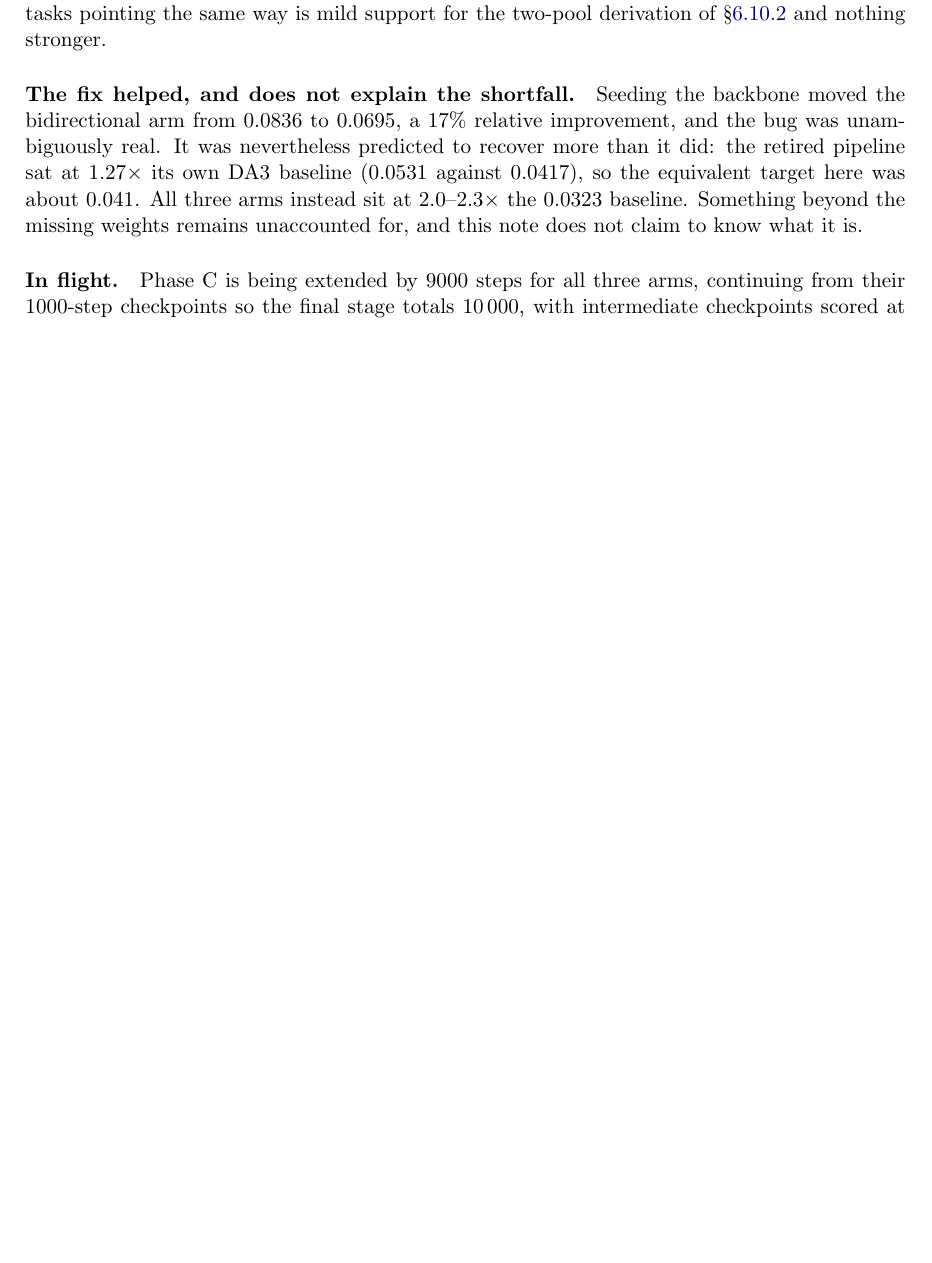
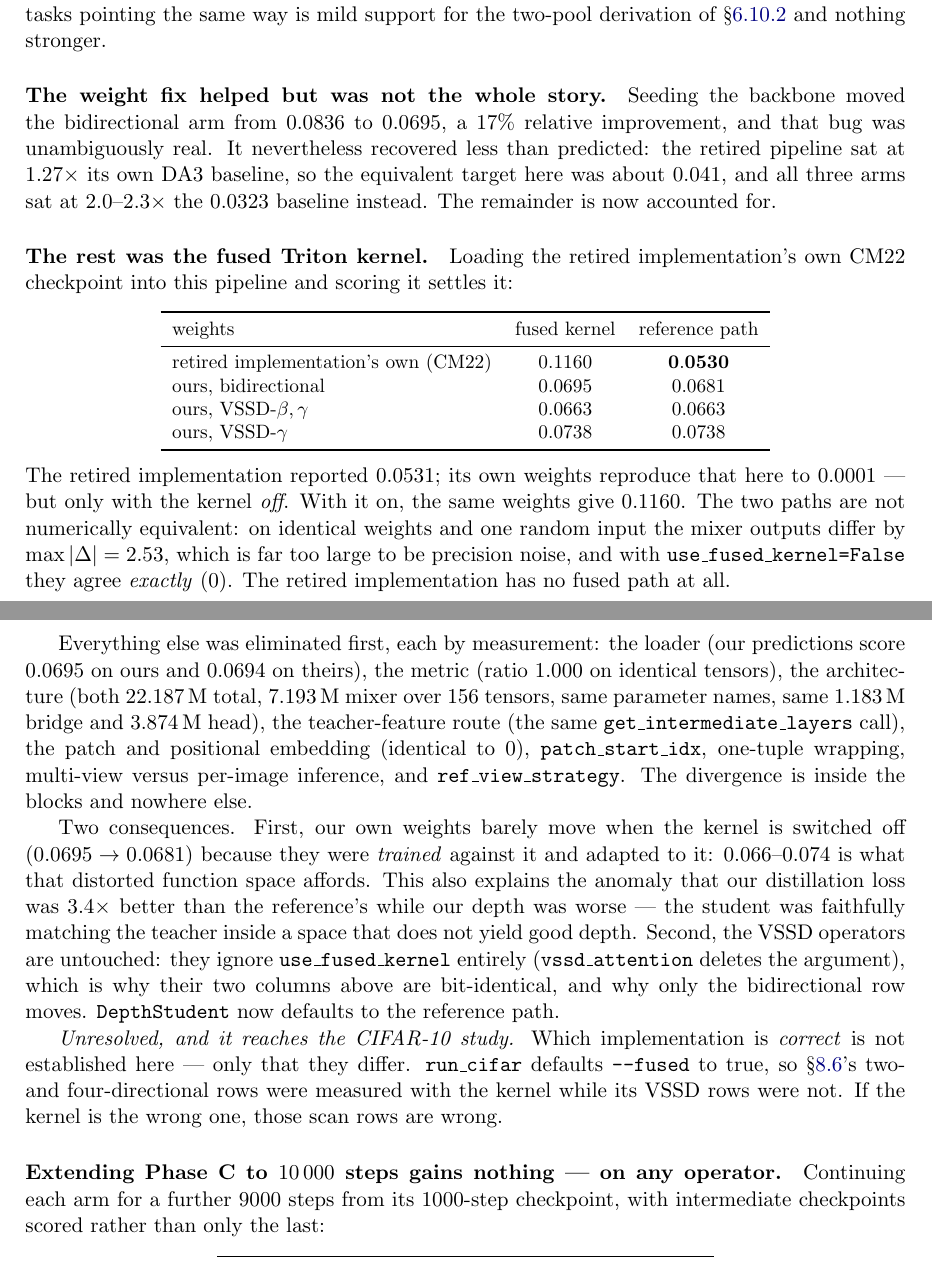
Before and after one commit to MasahiroOgawa/visionMamba3, a LaTeX paper (doc/attention/mamba3_attention.tex): part of page 49 of 53 before the commit and two parts of pages 49 and 50 of 54 after it, the two joined at a grey line, cut so that both start at the same text, the shorter picture padded with empty space. Compiled offline with pdfLaTeX.

Commit message:
depth: default to the reference path -- the fused kernel was the missing cause
DepthStudent now defaults use_fused_kernel=False, and _MixerBlock forwards it to
the operator. The forwarding matters: _MixerBlock takes **_ignored, so the flag
would otherwise have been swallowed silently; verified it reaches every block.

The kernel is what was left unexplained after the missing-weight-copy fix.
Loading the retired implementation's own CM22 checkpoint into this pipeline:

  weights                        fused     reference path
  retired implementation (CM22)  0.1160    0.0530   (it reported 0.0531)
  ours, bidirectional            0.0695    0.0681
  ours, VSSD-beta,gamma          0.0663    0.0663
  ours, VSSD-gamma               0.0738    0.0738

Its own weights reproduce its published number here to 0.0001, but only with the
kernel off. On identical weights and one random input the mixer outputs differ by
max 2.53; with use_fused_kernel=False they agree exactly at 0. The retired
implementation has no fused path at all.

Everything else was eliminated first, each by measurement, and is recorded in the
doc so it is not re-checked: the loader (0.0695 ours vs 0.0694 theirs on our
predictions), the metric (ratio 1.000 on identical tensors), the architecture
(both 22.187 M total, 7.193 M mixer over 156 tensors, same names, same 1.183 M
bridge and 3.874 M head), the teacher-feature route, the patch and positional
embedding (identical to 0), patch_start_idx, one-tuple wrapping, multi-view vs
per-image inference, and ref_view_strategy.

Two consequences. Our own weights barely move with the kernel off (0.0695 ->
0.0681) because they were trained against it and adapted to it, which also
explains why our distillation loss was 3.4x better than the reference's while our
depth was worse. And the VSSD operators are untouched -- they ignore the flag
entirely -- which is why their two columns are bit-identical.

Left unresolved and flagged in the doc: which implementation is correct is not
established, only that they differ. run_cifar defaults --fused to true, so the
CIFAR study's two- and four-directional rows were measured with the kernel.

scripts/sweep_rope_turns.sh re-runs the rotary spread sweep on Table 1's
protocol; it needs --no-cudnn on this host and skips only completed runs, since a
bare directory test silently skipped the retries of a crashed first attempt.

Co-Authored-By: Claude Opus 5 <noreply@anthropic.com>

```diff
--- a/doc/attention/mamba3_attention.tex
+++ b/doc/attention/mamba3_attention.tex
@@ -3550,14 +3550,56 @@ $T{=}1025$ (\S\ref{sec:ablation}), where the second pool gained $3.0$ points. Tw
 pointing the same way is mild support for the two-pool derivation of \S\ref{sec:two-pools} and
 nothing stronger.
 
-\paragraph{The fix helped, and does not explain the shortfall.} Seeding the backbone moved the
-bidirectional arm from $0.0836$ to $0.0695$, a $17\%$ relative improvement, and the bug was
-unambiguously real. It was nevertheless predicted to recover more than it did: the retired
-pipeline sat at $1.27\times$ its own DA3 baseline ($0.0531$ against $0.0417$), so the equivalent
-target here was about $0.041$. All three arms instead sit at $2.0$--$2.3\times$ the
-$0.0323$ baseline. Something beyond the missing weights remains unaccounted for, and this note
-does not claim to know what it is.
-
-\paragraph{In flight.} Phase C is being extended by $9000$ steps for all three arms, continuing
-from their $1000$-step checkpoints so the final stage totals $10\,000$, with intermediate
-checkpoints scored at $3000$, $6000$, $9000$ and $10\,000$. The intermediate scoring is
+\paragraph{The weight fix helped but was not the whole story.} Seeding the backbone moved the
+bidirectional arm from $0.0836$ to $0.0695$, a $17\%$ relative improvement, and that bug was
+unambiguously real. It nevertheless recovered less than predicted: the retired pipeline sat at
+$1.27\times$ its own DA3 baseline, so the equivalent target here was about $0.041$, and all three
+arms sat at $2.0$--$2.3\times$ the $0.0323$ baseline instead. The remainder is now accounted for.
+
+\paragraph{The rest was the fused Triton kernel.} Loading the retired implementation's own CM22
+checkpoint into this pipeline and scoring it settles it:
+\begin{center}\small
+\begin{tabular}{lcc}
+\toprule
+weights & fused kernel & reference path \\
+\midrule
+retired implementation's own (CM22) & $0.1160$ & $\mathbf{0.0530}$ \\
+ours, bidirectional                 & $0.0695$ & $0.0681$ \\
+ours, VSSD-$\beta,\gamma$           & $0.0663$ & $0.0663$ \\
+ours, VSSD-$\gamma$                 & $0.0738$ & $0.0738$ \\
+\bottomrule
+\end{tabular}
+\end{center}
+\noindent The retired implementation reported $0.0531$; its own weights reproduce that here to
+$0.0001$ --- but only with the kernel \emph{off}. With it on, the same weights give $0.1160$. The
+two paths are not numerically equivalent: on identical weights and one random input the mixer
+outputs differ by $\max|\Delta| = 2.53$, which is far too large to be precision noise, and with
+\texttt{use\_fused\_kernel=False} they agree \emph{exactly} ($0$). The retired implementation has
+no fused path at all.
+
+Everything else was eliminated first, each by measurement: the loader (our predictions score
+$0.0695$ on ours and $0.0694$ on theirs), the metric (ratio $1.000$ on identical tensors), the
+architecture (both $22.187$\,M total, $7.193$\,M mixer over $156$ tensors, same parameter names,
+same $1.183$\,M bridge and $3.874$\,M head), the teacher-feature route (the same
+\texttt{get\_intermediate\_layers} call), the patch and positional embedding (identical to $0$),
+\texttt{patch\_start\_idx}, one-tuple wrapping, multi-view versus per-image inference, and
+\texttt{ref\_view\_strategy}. The divergence is inside the blocks and nowhere else.
+
+Two consequences. First, our own weights barely move when the kernel is switched off
+($0.0695\to0.0681$) because they were \emph{trained} against it and adapted to it: $0.066$--$0.074$
+is what that distorted function space affords. This also explains the anomaly that our distillation
+loss was $3.4\times$ better than the reference's while our depth was worse --- the student was
+faithfully matching the teacher inside a space that does not yield good depth. Second, the VSSD
+operators are untouched: they ignore \texttt{use\_fused\_kernel} entirely (\texttt{vssd\_attention}
+deletes the argument), which is why their two columns above are bit-identical, and why only the
+bidirectional row moves. \texttt{DepthStudent} now defaults to the reference path.
+
+\emph{Unresolved, and it reaches the CIFAR-10 study.} Which implementation is \emph{correct} is not
+established here --- only that they differ. \texttt{run\_cifar} defaults \texttt{-{}-fused} to true,
+so \S\ref{sec:ablation}'s two- and four-directional rows were measured with the kernel while its
+VSSD rows were not. If the kernel is the wrong one, those scan rows are wrong.
+
+\paragraph{Extending Phase C to $10\,000$ steps gains nothing --- on any operator.} Continuing
+each arm for a further $9000$ steps from its $1000$-step checkpoint, with intermediate
+checkpoints scored rather than only the last:
+\begin{center}\small
```
Also changed, not shown: doc/attention/mamba3_attention.tex (37 more changed lines), 2 other files.
